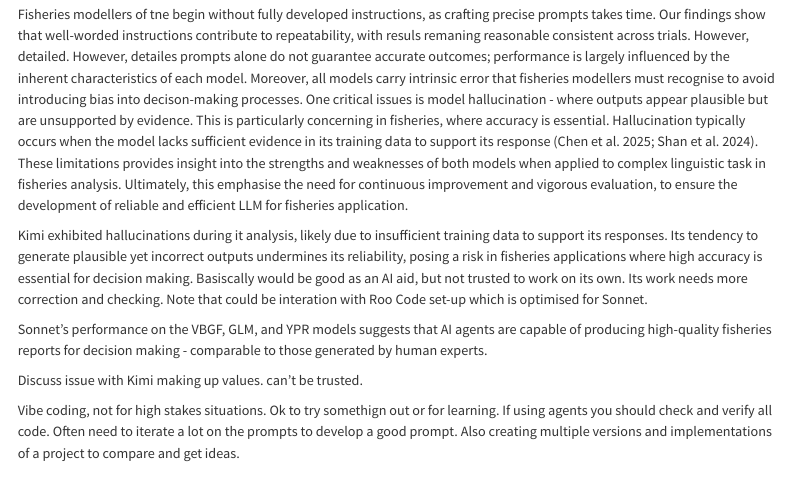
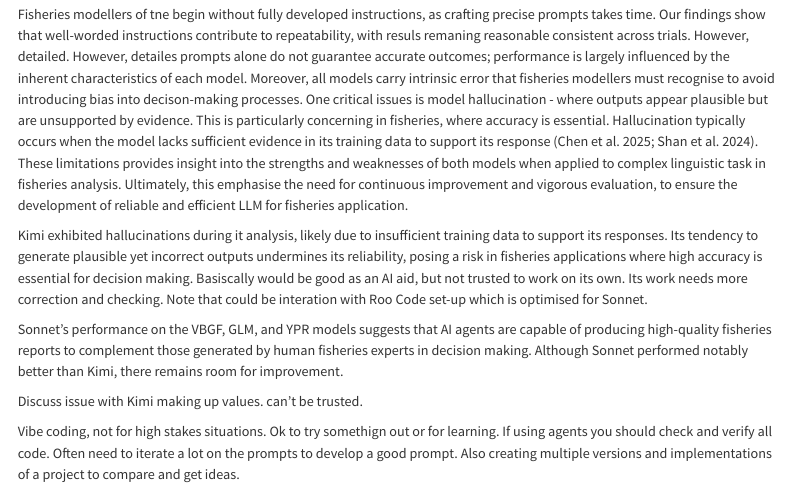
Before and after one commit to cbrown5/agentic-ai-fisheries, a Quarto document (manuscript.qmd): the page in a window 1100 px wide, from 6840 px down. Rendered offline with R 4.5, knitr and Pandoc in place of Quarto, with nearby package versions; drawn as R Markdown's standard HTML page in place of the format the file asks for.

Commit message:
Update manuscript.qmd

```diff
--- a/manuscript.qmd
+++ b/manuscript.qmd
@@ -196,7 +196,7 @@
 
 Kimi exhibited hallucinations during it analysis, likely due to insufficient training data to support its responses. Its tendency to generate plausible yet incorrect outputs undermines its reliability, posing a risk in fisheries applications where high accuracy is essential for decision making. Basiscally would be good as an AI aid, but not trusted to work on its own. Its work needs more correction and checking. Note that could be interation with Roo Code set-up which is optimised for Sonnet.
 
-Sonnet's performance on the VBGF, GLM, and YPR models suggests that AI agents are capable of producing high-quality fisheries reports for decision making - comparable to those generated by human experts.
+Sonnet's performance on the VBGF, GLM, and YPR models suggests that AI agents are capable of producing high-quality fisheries reports to complement those generated by human fisheries experts in decision making. Although Sonnet performed notably better than Kimi, there remains room for improvement.
 
 Discuss issue with Kimi making up values. can't be trusted.
 
```
